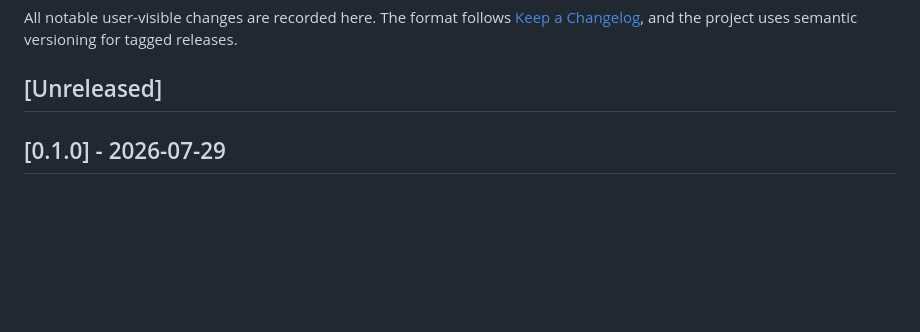
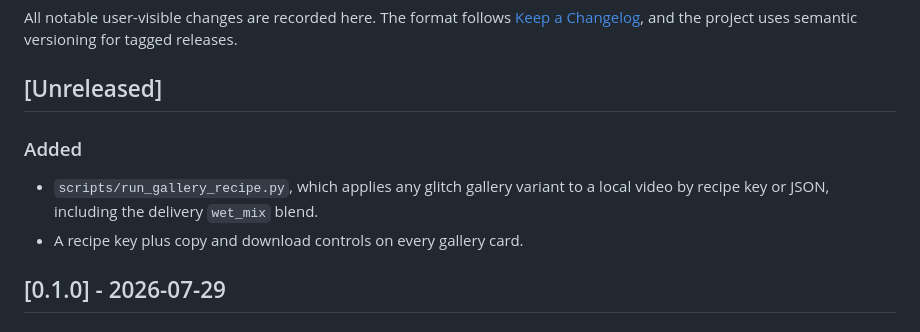
Before and after one commit to daitomanabe/glic-metal, a Markdown page: CHANGELOG.md, the part around the change. GitHub-like rendering; blank space fills up the shorter version.

```diff
--- a/CHANGELOG.md
+++ b/CHANGELOG.md
@@ -5,6 +5,12 @@ All notable user-visible changes are recorded here. The format follows
 semantic versioning for tagged releases.
 
 ## [Unreleased]
+
+### Added
+
+- `scripts/run_gallery_recipe.py`, which applies any glitch gallery variant to a
+  local video by recipe key or JSON, including the delivery `wet_mix` blend.
+- A recipe key plus copy and download controls on every gallery card.
 
 ## [0.1.0] - 2026-07-29
 
```
Also changed, not shown: README.md (+37 -0 lines), docs/GLITCH_ALGORITHM_GALLERY.md (+45 -0 lines).
